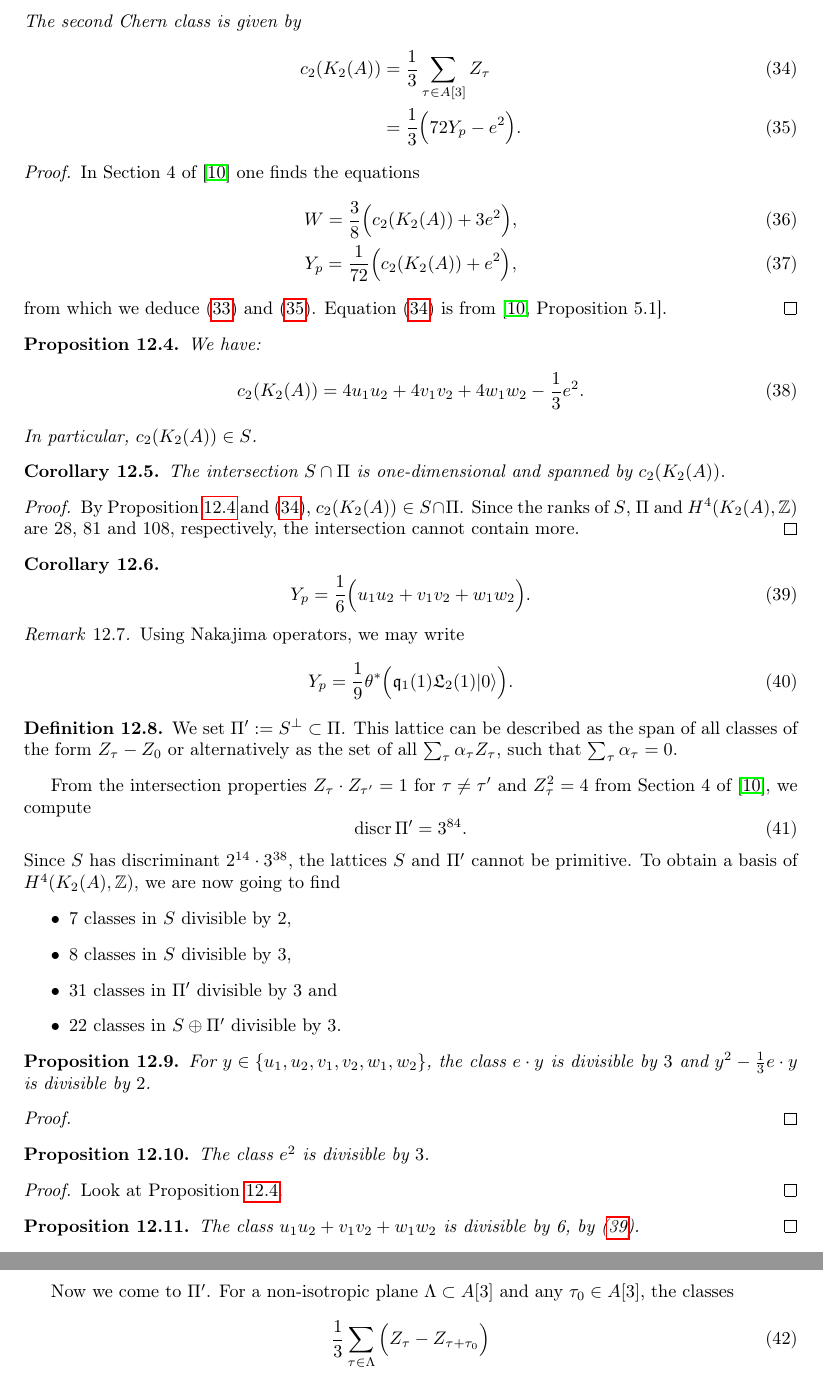
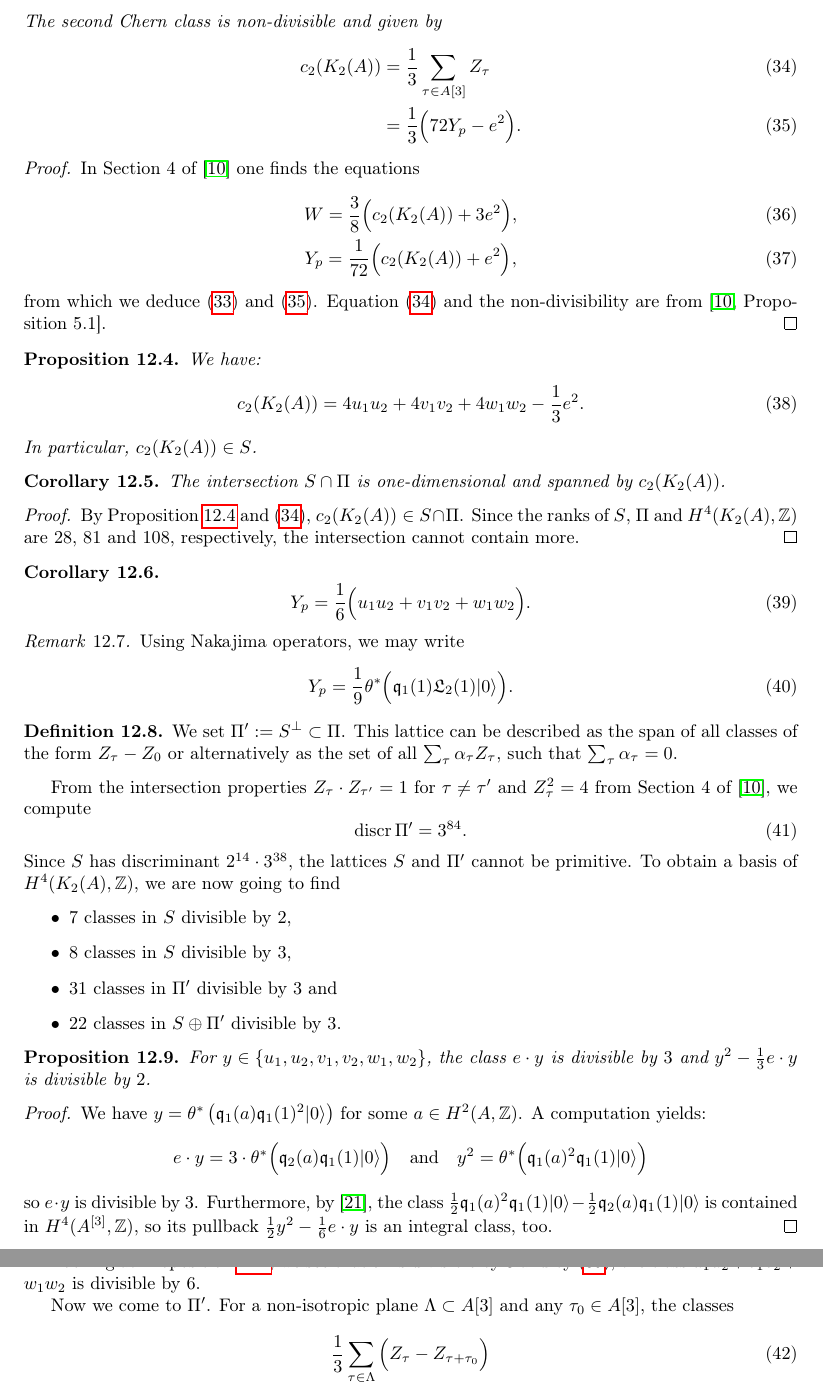
Before and after one commit to NicolasMalebranche/GS_Kummer, a LaTeX document (Article.tex, which reads Section_H4.tex): two parts of pages 16 and 17 of 18, joined at a grey line, cut so that both start at the same text. Compiled offline with pdfLaTeX.

Commit message:
Added a proof

```diff
--- a/Section_H4.tex
+++ b/Section_H4.tex
@@ -28,7 +28,7 @@ W &= \theta^*\Big( \q_3(1)\vac \Big) \\
 \label{WFormula}
 &= 9 Y_p + e^2.
 \end{align}
-The second Chern class is given by
+The second Chern class is non-divisible and given by
 \begin{align}
 \label{sumZ}
 \cc &= \frac{1}{3}\sum_{\tau\in A[3] } Z_\tau \\
@@ -43,7 +43,7 @@ W = \frac{3}{8}\Big(\cc + 3e^2\Big), \\
 Y_p = \frac{1}{72}\Big(\cc + e^2\Big),
 \end{gather}
 from which we deduce (\ref{WFormula}) and (\ref{ChernY}).
-Equation (\ref{sumZ}) is from \cite[Proposition 5.1]{Hassett}.
+Equation (\ref{sumZ}) and the non-divisibility are from \cite[Proposition 5.1]{Hassett}.
 \end{proof}
 
 \begin{proposition} \label{ChernSym}
@@ -102,17 +102,25 @@ $
 is divisible by $2$.
 \end{proposition}
 \begin{proof}
-
+We have $y= \theta^*\left(\q_1(a)\q_1(1)^2\vac\right)$ for some $a\in H^2(A,\Z)$. A computation yields:
+$$
+e\cdot y = 3\cdot \theta^*\Big( \q_2(a)\q_1(1)\vac \Big)
+\quad \text{and}\quad
+y^2 = \theta^*\Big(\q_1(a)^2\q_1(1)\vac\Big)
+$$
+so $e\cdot y$ is divisible by $3$. Furthermore, by \cite{QinWang}, the class
+$
+\frac{1}{2} \q_1(a)^2\q_1(1)\vac - \frac{1}{2} \q_2(a)\q_1(1)\vac
+$
+is contained in $H^4(A\hilb{3},\Z)$, so its pullback
+$
+ \frac{1}{2}y^2 - \frac{1}{6} e\cdot y
+$
+is an integral class, too.
 \end{proof}
-\begin{proposition}
-The class $e^2$ is divisible by $3$.
-\end{proposition}
-\begin{proof}
-Look at Proposition \ref{ChernSym}.
-\end{proof}
-\begin{proposition}
-The class $u_1u_2 + v_1v_2+w_1w_2$ is divisible by 6, by (\ref{YSym}). \qed
-\end{proposition}
+Looking at Proposition \ref{ChernSym}, we see that
+$e^2$ is divisible by $3$ and by (\ref{YSym}),
+the class $u_1u_2 + v_1v_2+w_1w_2$ is divisible by 6.
 
 Now we come to $\Pi'$. For a non-isotropic plane $\Lambda \subset A[3]$ and any $\tau_0\in A[3]$, the classes
 \begin{equation}
```
